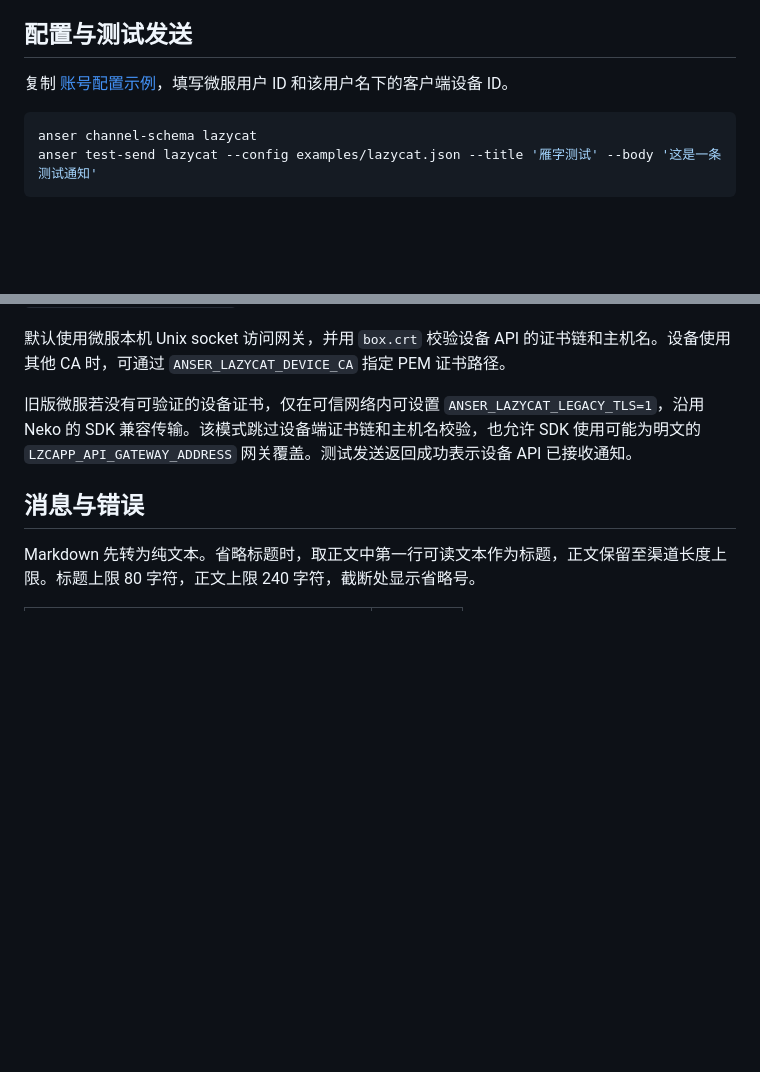
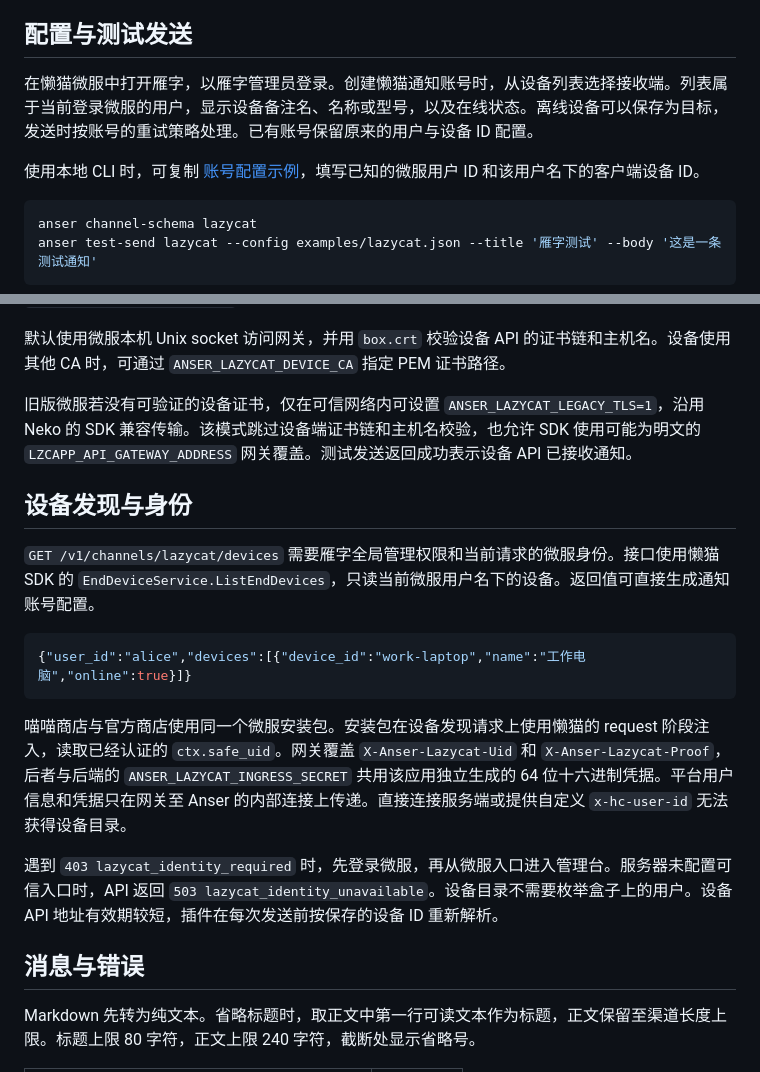
Before and after one commit to ca-x/anser, a Markdown page: docs/lazycat.md, 2 parts joined by grey strips. Drawn GitHub-style; blank space fills up the shorter version.

````diff
--- a/docs/lazycat.md
+++ b/docs/lazycat.md
@@ -4,7 +4,9 @@
 
 ## 配置与测试发送
 
-复制 [账号配置示例](../examples/lazycat.json)，填写微服用户 ID 和该用户名下的客户端设备 ID。
+在懒猫微服中打开雁字，以雁字管理员登录。创建懒猫通知账号时，从设备列表选择接收端。列表属于当前登录微服的用户，显示设备备注名、名称或型号，以及在线状态。离线设备可以保存为目标，发送时按账号的重试策略处理。已有账号保留原来的用户与设备 ID 配置。
+
+使用本地 CLI 时，可复制 [账号配置示例](../examples/lazycat.json)，填写已知的微服用户 ID 和该用户名下的客户端设备 ID。
 
 ```sh
 anser channel-schema lazycat
@@ -17,6 +19,18 @@ anser test-send lazycat --config examples/lazycat.json --title '雁字测试' --
 
 旧版微服若没有可验证的设备证书，仅在可信网络内可设置 `ANSER_LAZYCAT_LEGACY_TLS=1`，沿用 Neko 的 SDK 兼容传输。该模式跳过设备端证书链和主机名校验，也允许 SDK 使用可能为明文的 `LZCAPP_API_GATEWAY_ADDRESS` 网关覆盖。测试发送返回成功表示设备 API 已接收通知。
 
+## 设备发现与身份
+
+`GET /v1/channels/lazycat/devices` 需要雁字全局管理权限和当前请求的微服身份。接口使用懒猫 SDK 的 `EndDeviceService.ListEndDevices`，只读当前微服用户名下的设备。返回值可直接生成通知账号配置。
+
+```json
+{"user_id":"alice","devices":[{"device_id":"work-laptop","name":"工作电脑","online":true}]}
+```
+
+喵喵商店与官方商店使用同一个微服安装包。安装包在设备发现请求上使用懒猫的 request 阶段注入，读取已经认证的 `ctx.safe_uid`。网关覆盖 `X-Anser-Lazycat-Uid` 和 `X-Anser-Lazycat-Proof`，后者与后端的 `ANSER_LAZYCAT_INGRESS_SECRET` 共用该应用独立生成的 64 位十六进制凭据。平台用户信息和凭据只在网关至 Anser 的内部连接上传递。直接连接服务端或提供自定义 `x-hc-user-id` 无法获得设备目录。
+
+遇到 `403 lazycat_identity_required` 时，先登录微服，再从微服入口进入管理台。服务器未配置可信入口时，API 返回 `503 lazycat_identity_unavailable`。设备目录不需要枚举盒子上的用户。设备 API 地址有效期较短，插件在每次发送前按保存的设备 ID 重新解析。
+
 ## 消息与错误
 
 Markdown 先转为纯文本。省略标题时，取正文中第一行可读文本作为标题，正文保留至渠道长度上限。标题上限 80 字符，正文上限 240 字符，截断处显示省略号。
````
Also changed, not shown: README.en.md (+7 -1 lines), README.md (+7 -1 lines), docs/screenshots/en/nsh-account-device.png (added), docs/screenshots/en/server-account-device.png (added), docs/screenshots/zh-CN/nsh-account-device.png (added), docs/screenshots/zh-CN/server-account-device.png (added), 2 other files.
